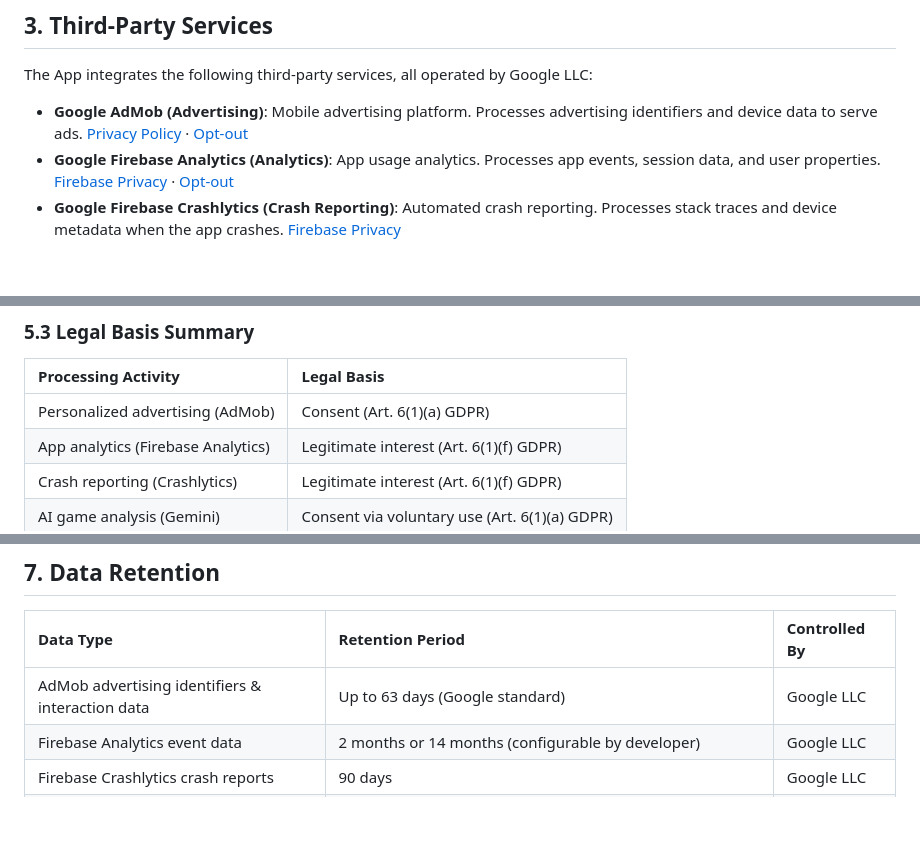
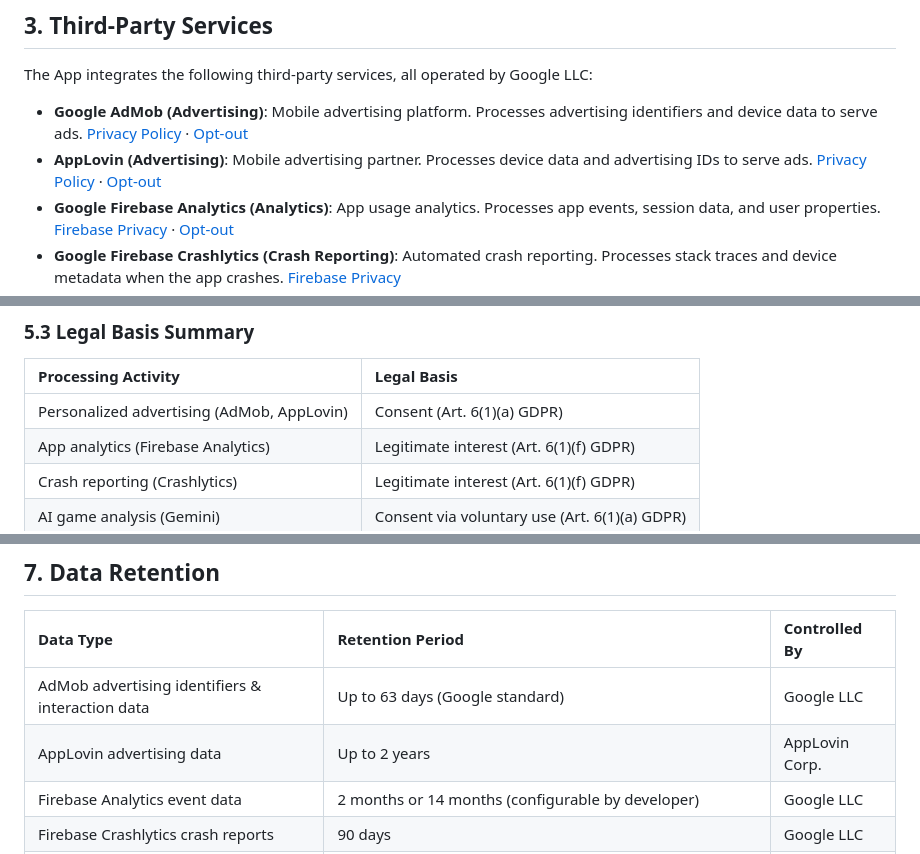
Before and after one commit to KAI-0419/Move-37_PRIVACY_POLICY, a Markdown page: index.md, 3 parts joined by grey strips. Rendered like a GitHub page; blank space fills up the shorter version.

```diff
--- a/index.md
+++ b/index.md
@@ -103,6 +112,7 @@ This data is stored in the app's local storage on your device. You can delete it
 The App integrates the following third-party services, all operated by Google LLC:
 
 * **Google AdMob (Advertising)**: Mobile advertising platform. Processes advertising identifiers and device data to serve ads. [Privacy Policy](https://policies.google.com/privacy) · [Opt-out](https://support.google.com/ads/answer/2662922)
+* **AppLovin (Advertising)**: Mobile advertising partner. Processes device data and advertising IDs to serve ads. [Privacy Policy](https://legal.applovin.com/privacy) · [Opt-out](https://dash.applovin.com/p/how-applovin-shows-you-ads)
 * **Google Firebase Analytics (Analytics)**: App usage analytics. Processes app events, session data, and user properties. [Firebase Privacy](https://firebase.google.com/support/privacy) · [Opt-out](https://firebase.google.com/support/privacy#disable_firebase_analytics_collection)
 * **Google Firebase Crashlytics (Crash Reporting)**: Automated crash reporting. Processes stack traces and device metadata when the app crashes. [Firebase Privacy](https://firebase.google.com/support/privacy)
 * **Google Gemini API (AI Analysis)**: Generative AI service. Processes game move data to produce strategic analysis. Activated only on user request. [Terms of Service](https://ai.google.dev/gemini-api/terms) · [Privacy Policy](https://policies.google.com/privacy)
@@ -151,7 +161,7 @@ You have the right to lodge a complaint with your local data protection authorit
 ### 5.3 Legal Basis Summary
 | Processing Activity | Legal Basis |
 | :--- | :--- |
-| Personalized advertising (AdMob) | Consent (Art. 6(1)(a) GDPR) |
+| Personalized advertising (AdMob, AppLovin) | Consent (Art. 6(1)(a) GDPR) |
 | App analytics (Firebase Analytics) | Legitimate interest (Art. 6(1)(f) GDPR) |
 | Crash reporting (Crashlytics) | Legitimate interest (Art. 6(1)(f) GDPR) |
 | AI game analysis (Gemini) | Consent via voluntary use (Art. 6(1)(a) GDPR) |
@@ -170,6 +180,7 @@ We take reasonable technical and organizational measures to protect your data:
 | Data Type | Retention Period | Controlled By |
 | :--- | :--- | :--- |
 | AdMob advertising identifiers & interaction data | Up to 63 days (Google standard) | Google LLC |
+| AppLovin advertising data | Up to 2 years | AppLovin Corp. |
 | Firebase Analytics event data | 2 months or 14 months (configurable by developer) | Google LLC |
 | Firebase Crashlytics crash reports | 90 days | Google LLC |
 | Gemini API — game data sent for analysis | Data used to generate the response; subject to Google's API data retention policy | Google LLC |
```
Also changed, not shown: other parts of index.md (+16 -7 lines).
